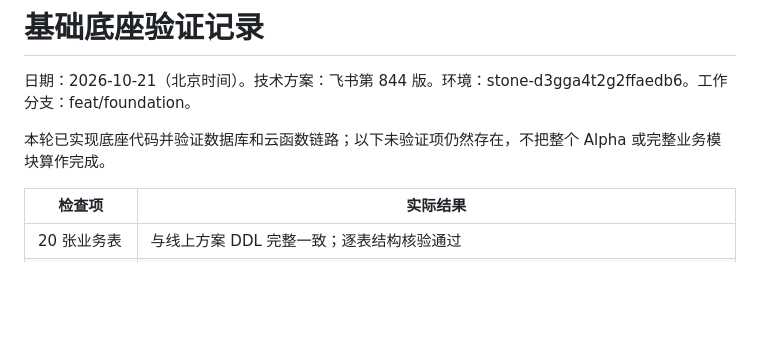
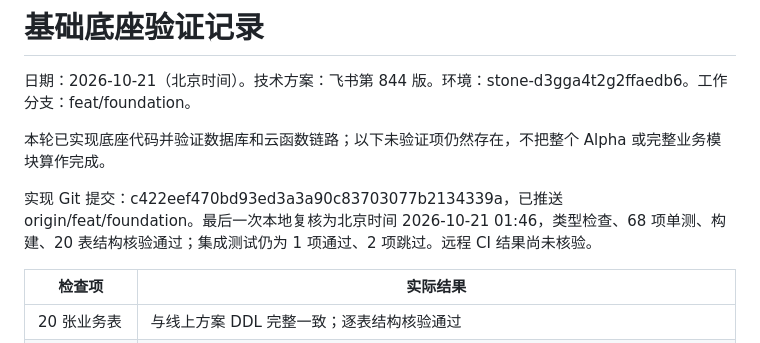
Before and after one commit to deepblue-star/stone, a Markdown page: docs/verification/foundation.md, the part around the change. Drawn GitHub-style; blank space fills up the shorter version.

```diff
--- a/docs/verification/foundation.md
+++ b/docs/verification/foundation.md
@@ -3,6 +3,8 @@
 日期：2026-10-21（北京时间）。技术方案：飞书第 844 版。环境：stone-d3gga4t2g2ffaedb6。工作分支：feat/foundation。
 
 本轮已实现底座代码并验证数据库和云函数链路；以下未验证项仍然存在，不把整个 Alpha 或完整业务模块算作完成。
+
+实现 Git 提交：c422eef470bd93ed3a3a90c83703077b2134339a，已推送 origin/feat/foundation。最后一次本地复核为北京时间 2026-10-21 01:46，类型检查、68 项单测、构建、20 表结构核验通过；集成测试仍为 1 项通过、2 项跳过。远程 CI 结果尚未核验。
 
 | 检查项 | 实际结果 |
 |---|---|
```
Also changed, not shown: docs/progress/foundation.md (+8 -0 lines), 1 other file.
